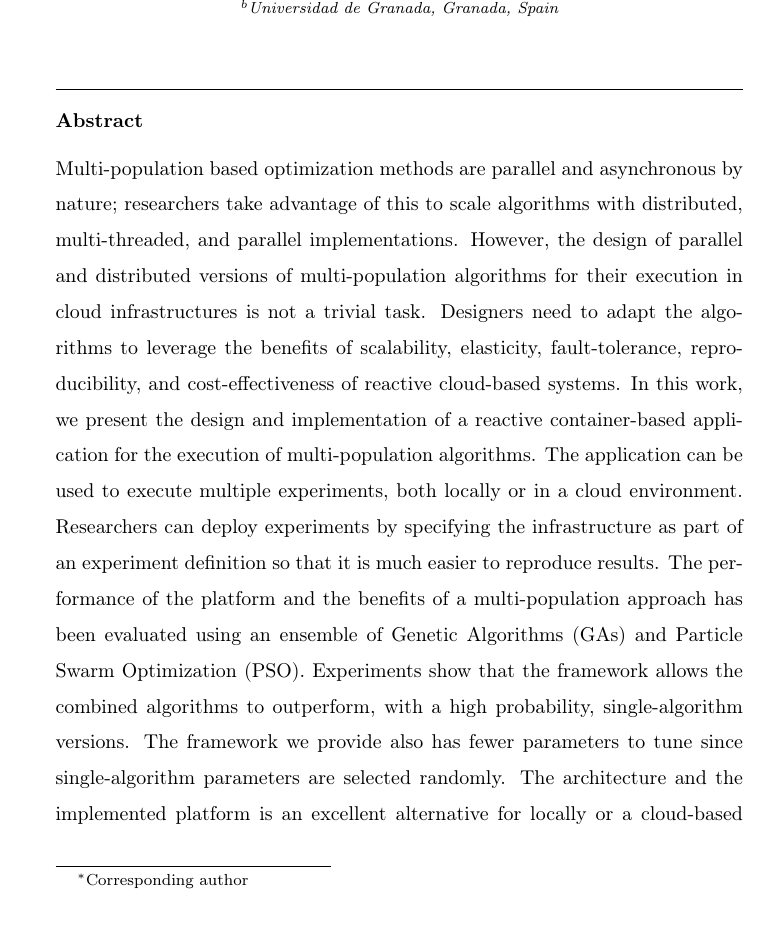
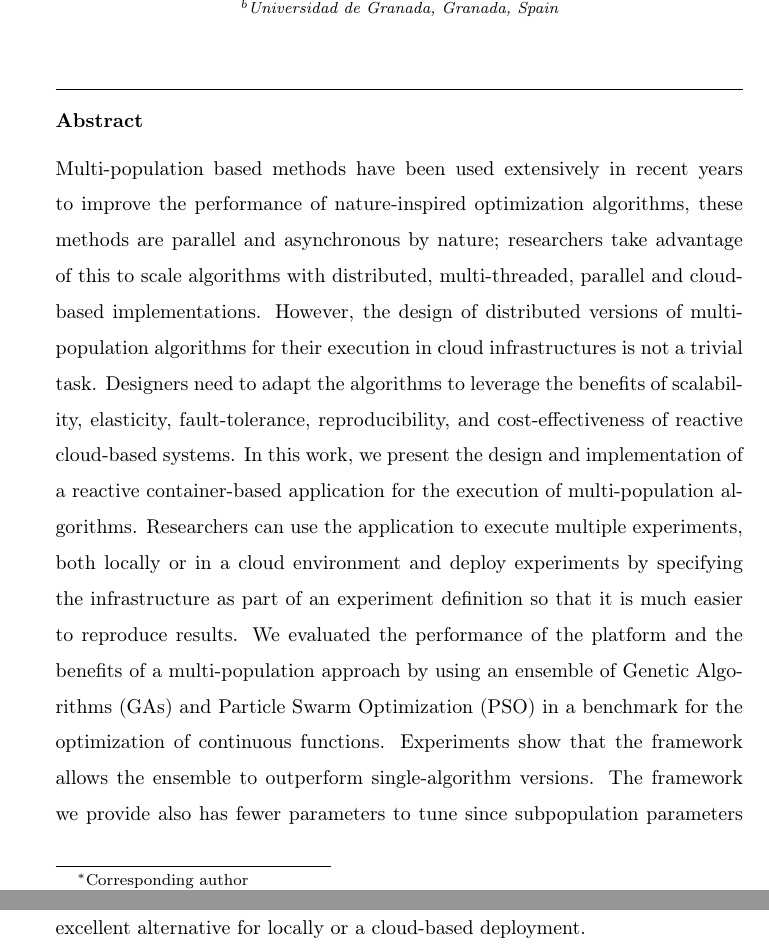
Before and after one commit to mariosky/2019-FGCS-Swarm, a LaTeX paper (draft.tex): part of page 1 of 6 before the commit and two parts of pages 1 and 2 of 6 after it, the two joined at a grey line, cut so that both start at the same text, the shorter picture padded with empty space. Compiled offline with pdfLaTeX.

Commit message:
Update abstract
This is a shorter version

```diff
--- a/draft.tex
+++ b/draft.tex
@@ -22,27 +22,28 @@
 \address[granada]{Universidad de Granada, Granada, Spain}
 
 \begin{abstract}
-    Multi-population based optimization methods are parallel and asynchronous by
-    nature; researchers take advantage of this to scale algorithms with
-    distributed, multi-threaded, and parallel implementations. However, the design of
-    parallel and distributed versions of multi-population algorithms for their
-    execution in cloud infrastructures is not a trivial task. Designers need to
-    adapt the algorithms to leverage the benefits of scalability, elasticity,
-    fault-tolerance, reproducibility, and cost-effectiveness of reactive
-    cloud-based systems. In this work, we present the design and
-    implementation of a reactive container-based application for the execution
-    of multi-population algorithms. The application can be used to execute
-    multiple experiments, both locally or in a cloud environment. Researchers
-    can deploy experiments by specifying the infrastructure as part of an
-    experiment definition so that it is much easier to reproduce results. The
-    performance of the platform and the benefits of a multi-population approach
-    has been evaluated using an ensemble of Genetic  Algorithms (GAs) and
-    Particle Swarm Optimization (PSO). Experiments show that the framework
-    allows the combined algorithms to outperform, with a high probability,
-    single-algorithm versions. The framework we provide also has fewer
-    parameters to tune since single-algorithm parameters are selected randomly.
-    The architecture and the implemented platform is an excellent alternative
-    for locally or a cloud-based deployment.
+Multi-population based methods have been used extensively in
+recent years to improve the performance of nature-inspired optimization
+algorithms, these methods are parallel and asynchronous by nature; researchers
+take advantage of this to scale algorithms with distributed, multi-threaded,
+parallel and cloud-based implementations. However, the design of distributed
+versions of multi-population algorithms for their execution in cloud
+infrastructures is not a trivial task. Designers need to adapt the algorithms to
+leverage the benefits of scalability, elasticity, fault-tolerance,
+reproducibility, and cost-effectiveness of reactive cloud-based systems. In this
+work, we present the design and implementation of a reactive container-based
+application for the execution of multi-population algorithms. Researchers can
+use the application to execute multiple experiments, both locally or in a cloud
+environment and deploy experiments by specifying the infrastructure as part of
+an experiment definition so that it is much easier to reproduce results. We
+evaluated the performance of the platform and the benefits of a multi-population
+approach by using an ensemble of Genetic Algorithms (GAs) and Particle Swarm
+Optimization (PSO) in a benchmark for the optimization of continuous functions.
+Experiments show that the framework allows the ensemble to outperform
+single-algorithm versions. The framework we provide also has fewer parameters to
+tune since subpopulation parameters are selected randomly. The architecture and
+the implemented platform is an excellent alternative for locally or a
+cloud-based deployment.
 \end{abstract}
 
 \begin{keyword}
```
